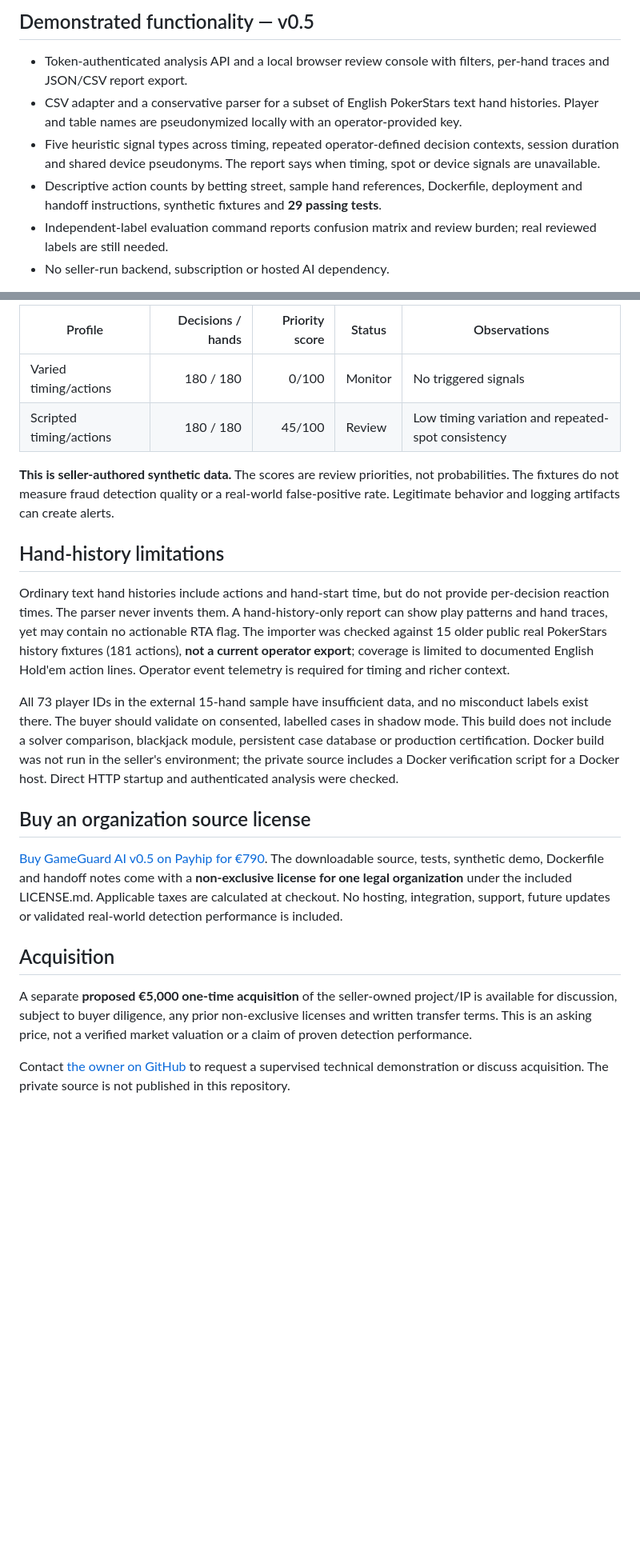
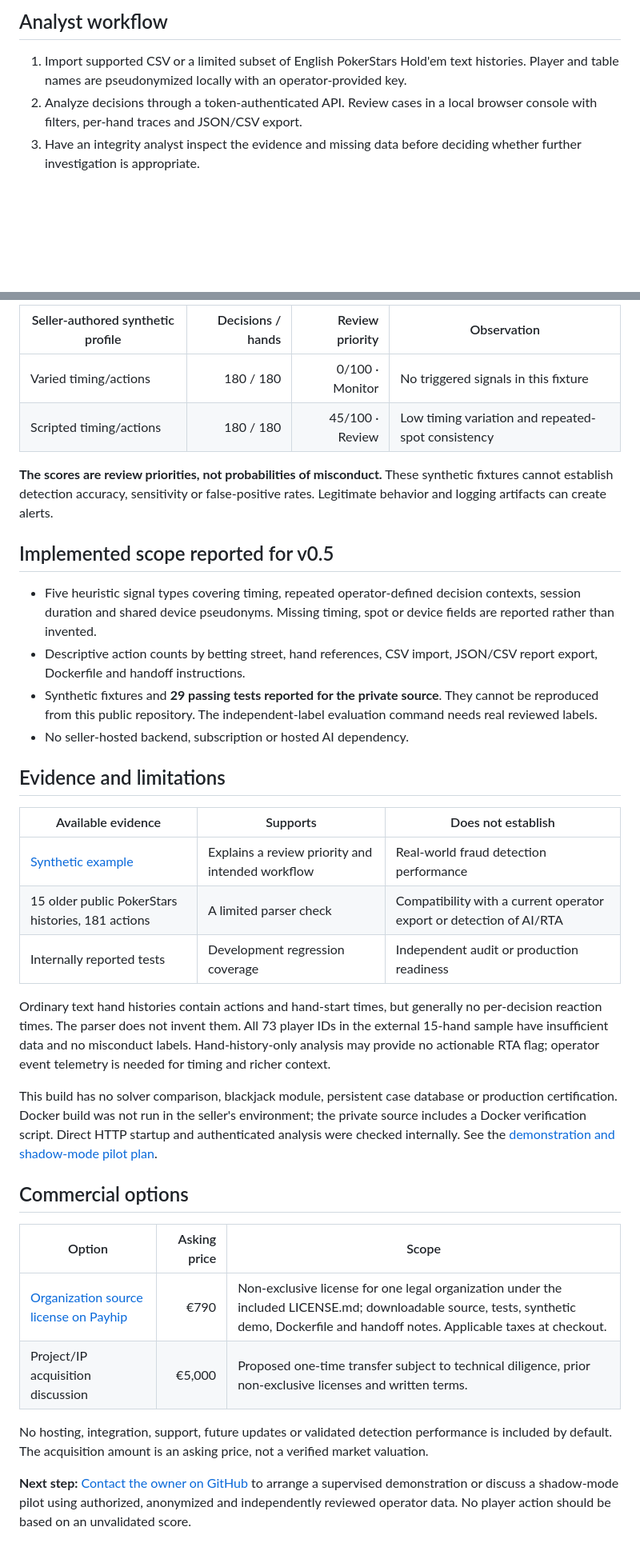
Before and after one commit to Inkh95/gameguard-ai-acquisition, a Markdown page: README.md, 2 parts joined by grey strips. Shown at 80% size. Rendered like a GitHub page; blank space fills up the shorter version.

Commit message:
Improve buyer showroom and evidence boundaries
Clarify synthetic evidence, private-source claims, operator workflow and commercial options.

```diff
--- a/README.md
+++ b/README.md
@@ -8,10 +8,7 @@ GameGuard AI takes decision telemetry and returns review cases with interpretabl
 
-## Demonstrated functionality — v0.5
+## Analyst workflow
 
-- Token-authenticated analysis API and a local browser review console with filters, per-hand traces and JSON/CSV report export.
-- CSV adapter and a conservative parser for a subset of English PokerStars text hand histories. Player and table names are pseudonymized locally with an operator-provided key.
-- Five heuristic signal types across timing, repeated operator-defined decision contexts, session duration and shared device pseudonyms. The report says when timing, spot or device signals are unavailable.
-- Descriptive action counts by betting street, sample hand references, Dockerfile, deployment and handoff instructions, synthetic fixtures and **29 passing tests**.
-- Independent-label evaluation command reports confusion matrix and review burden; real reviewed labels are still needed.
-- No seller-run backend, subscription or hosted AI dependency.
+1. Import supported CSV or a limited subset of English PokerStars Hold'em text histories. Player and table names are pseudonymized locally with an operator-provided key.
+2. Analyze decisions through a token-authenticated API. Review cases in a local browser console with filters, per-hand traces and JSON/CSV export.
+3. Have an integrity analyst inspect the evidence and missing data before deciding whether further investigation is appropriate.
 
@@ -19,23 +16,37 @@ GameGuard AI takes decision telemetry and returns review cases with interpretabl
 
-| Profile | Decisions / hands | Priority score | Status | Observations |
-|---|---:|---:|---|---|
-| Varied timing/actions | 180 / 180 | 0/100 | Monitor | No triggered signals |
-| Scripted timing/actions | 180 / 180 | 45/100 | Review | Low timing variation and repeated-spot consistency |
+| Seller-authored synthetic profile | Decisions / hands | Review priority | Observation |
+| --- | ---: | ---: | --- |
+| Varied timing/actions | 180 / 180 | 0/100 · Monitor | No triggered signals in this fixture |
+| Scripted timing/actions | 180 / 180 | 45/100 · Review | Low timing variation and repeated-spot consistency |
 
-**This is seller-authored synthetic data.** The scores are review priorities, not probabilities. The fixtures do not measure fraud detection quality or a real-world false-positive rate. Legitimate behavior and logging artifacts can create alerts.
+**The scores are review priorities, not probabilities of misconduct.** These synthetic fixtures cannot establish detection accuracy, sensitivity or false-positive rates. Legitimate behavior and logging artifacts can create alerts.
 
-## Hand-history limitations
+## Implemented scope reported for v0.5
 
-Ordinary text hand histories include actions and hand-start time, but do not provide per-decision reaction times. The parser never invents them. A hand-history-only report can show play patterns and hand traces, yet may contain no actionable RTA flag. The importer was checked against 15 older public real PokerStars history fixtures (181 actions), **not a current operator export**; coverage is limited to documented English Hold'em action lines. Operator event telemetry is required for timing and richer context.
+- Five heuristic signal types covering timing, repeated operator-defined decision contexts, session duration and shared device pseudonyms. Missing timing, spot or device fields are reported rather than invented.
+- Descriptive action counts by betting street, hand references, CSV import, JSON/CSV report export, Dockerfile and handoff instructions.
+- Synthetic fixtures and **29 passing tests reported for the private source**. They cannot be reproduced from this public repository. The independent-label evaluation command needs real reviewed labels.
+- No seller-hosted backend, subscription or hosted AI dependency.
 
-All 73 player IDs in the external 15-hand sample have insufficient data, and no misconduct labels exist there. The buyer should validate on consented, labelled cases in shadow mode. This build does not include a solver comparison, blackjack module, persistent case database or production certification. Docker build was not run in the seller's environment; the private source includes a Docker verification script for a Docker host. Direct HTTP startup and authenticated analysis were checked.
+## Evidence and limitations
 
-## Buy an organization source license
+| Available evidence | Supports | Does not establish |
+| --- | --- | --- |
+| [Synthetic example](demo.svg) | Explains a review priority and intended workflow | Real-world fraud detection performance |
+| 15 older public PokerStars histories, 181 actions | A limited parser check | Compatibility with a current operator export or detection of AI/RTA |
+| Internally reported tests | Development regression coverage | Independent audit or production readiness |
 
-[Buy GameGuard AI v0.5 on Payhip for €790](https://payhip.com/b/gnjbC). The downloadable source, tests, synthetic demo, Dockerfile and handoff notes come with a **non-exclusive license for one legal organization** under the included LICENSE.md. Applicable taxes are calculated at checkout. No hosting, integration, support, future updates or validated real-world detection performance is included.
+Ordinary text hand histories contain actions and hand-start times, but generally no per-decision reaction times. The parser does not invent them. All 73 player IDs in the external 15-hand sample have insufficient data and no misconduct labels. Hand-history-only analysis may provide no actionable RTA flag; operator event telemetry is needed for timing and richer context.
 
-## Acquisition
+This build has no solver comparison, blackjack module, persistent case database or production certification. Docker build was not run in the seller's environment; the private source includes a Docker verification script. Direct HTTP startup and authenticated analysis were checked internally. See the [demonstration and shadow-mode pilot plan](DEMO.md).
 
-A separate **proposed €5,000 one-time acquisition** of the seller-owned project/IP is available for discussion, subject to buyer diligence, any prior non-exclusive licenses and written transfer terms. This is an asking price, not a verified market valuation or a claim of proven detection performance.
+## Commercial options
 
-Contact [the owner on GitHub](https://github.com/Inkh95) to request a supervised technical demonstration or discuss acquisition. The private source is not published in this repository.
+| Option | Asking price | Scope |
+| --- | ---: | --- |
+| [Organization source license on Payhip](https://payhip.com/b/gnjbC) | €790 | Non-exclusive license for one legal organization under the included LICENSE.md; downloadable source, tests, synthetic demo, Dockerfile and handoff notes. Applicable taxes at checkout. |
+| Project/IP acquisition discussion | €5,000 | Proposed one-time transfer subject to technical diligence, prior non-exclusive licenses and written terms. |
+
+No hosting, integration, support, future updates or validated detection performance is included by default. The acquisition amount is an asking price, not a verified market valuation.
+
+**Next step:** [Contact the owner on GitHub](https://github.com/Inkh95) to arrange a supervised demonstration or discuss a shadow-mode pilot using authorized, anonymized and independently reviewed operator data. No player action should be based on an unvalidated score.
```
Also changed, not shown: other parts of README.md (+4 -4 lines).
